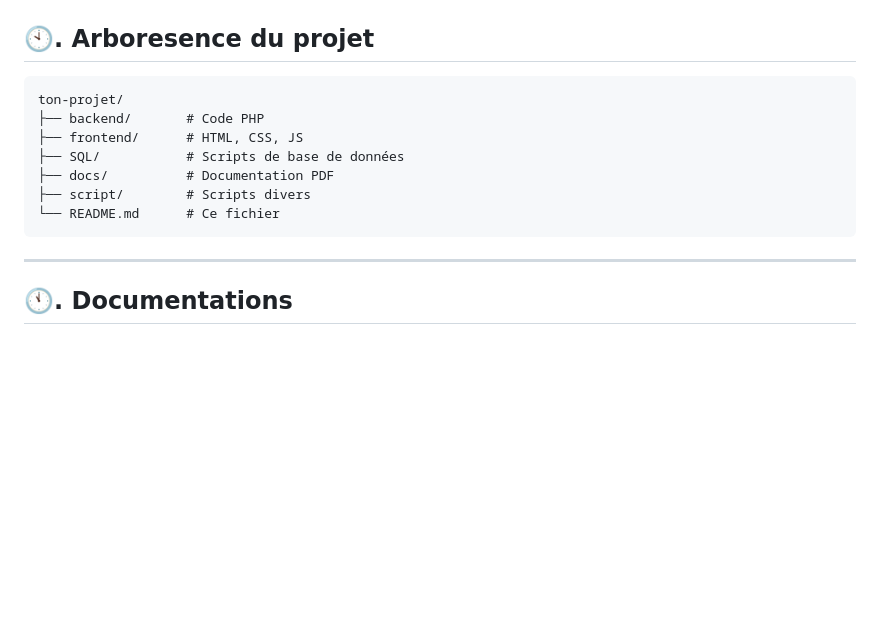
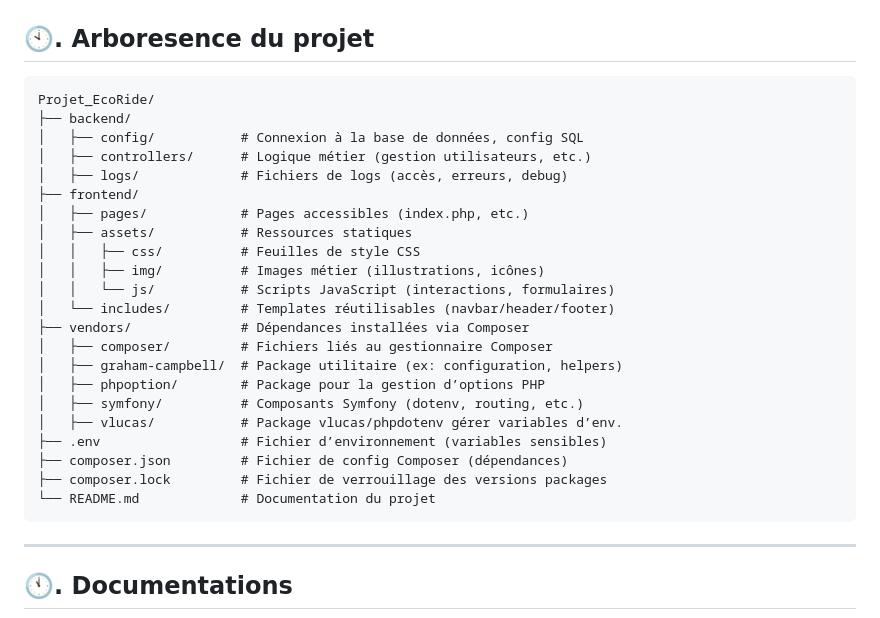
Before and after one commit to jfontaine01/Projet_EcoRide, a Markdown page: README.md, the part around the change. Rendered like a GitHub page; blank space fills up the shorter version.

````diff
--- a/README.md
+++ b/README.md
@@ -136,13 +136,28 @@ Certaines erreurs liés au mauvaise manipulation uutilisateur ne sont pas géré
 ## 🕙. Arboresence du projet
 
    ```
-   ton-projet/
-   ├── backend/       # Code PHP
-   ├── frontend/      # HTML, CSS, JS
-   ├── SQL/           # Scripts de base de données
-   ├── docs/          # Documentation PDF
-   ├── script/        # Scripts divers
-   └── README.md      # Ce fichier
+Projet_EcoRide/
+├── backend/
+│   ├── config/           # Connexion à la base de données, config SQL
+│   ├── controllers/      # Logique métier (gestion utilisateurs, etc.)
+│   ├── logs/             # Fichiers de logs (accès, erreurs, debug)
+├── frontend/
+│   ├── pages/            # Pages accessibles (index.php, etc.)
+│   ├── assets/           # Ressources statiques
+│   │   ├── css/          # Feuilles de style CSS
+│   │   ├── img/          # Images métier (illustrations, icônes)
+│   │   └── js/           # Scripts JavaScript (interactions, formulaires)
+│   └── includes/         # Templates réutilisables (navbar/header/footer)
+├── vendors/              # Dépendances installées via Composer
+│   ├── composer/         # Fichiers liés au gestionnaire Composer
+│   ├── graham-campbell/  # Package utilitaire (ex: configuration, helpers)
+│   ├── phpoption/        # Package pour la gestion d’options PHP
+│   ├── symfony/          # Composants Symfony (dotenv, routing, etc.)
+│   ├── vlucas/           # Package vlucas/phpdotenv gérer variables d’env.
+├── .env                  # Fichier d’environnement (variables sensibles)
+├── composer.json         # Fichier de config Composer (dépendances)
+├── composer.lock         # Fichier de verrouillage des versions packages
+└── README.md             # Documentation du projet
    ```
 
 ---
````
